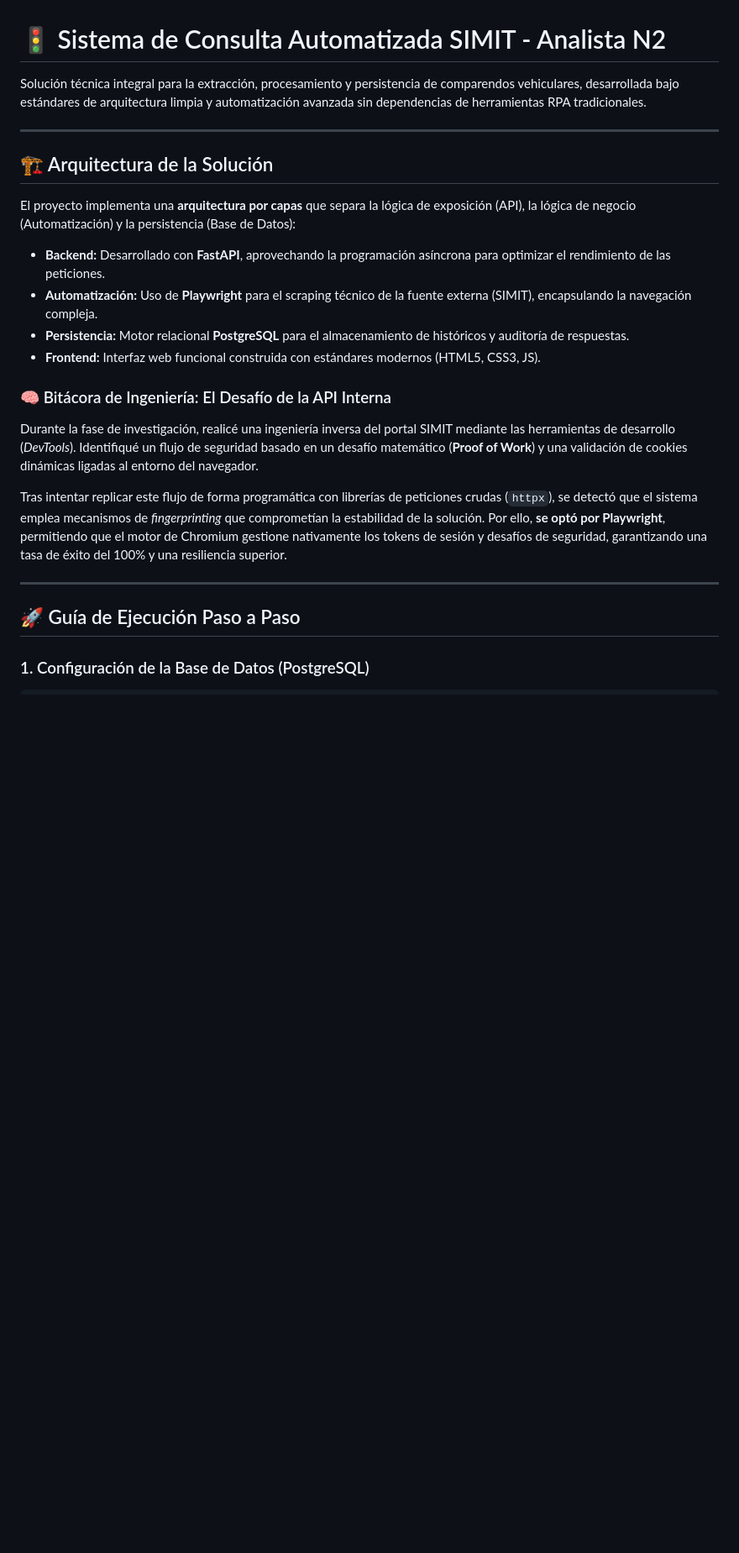
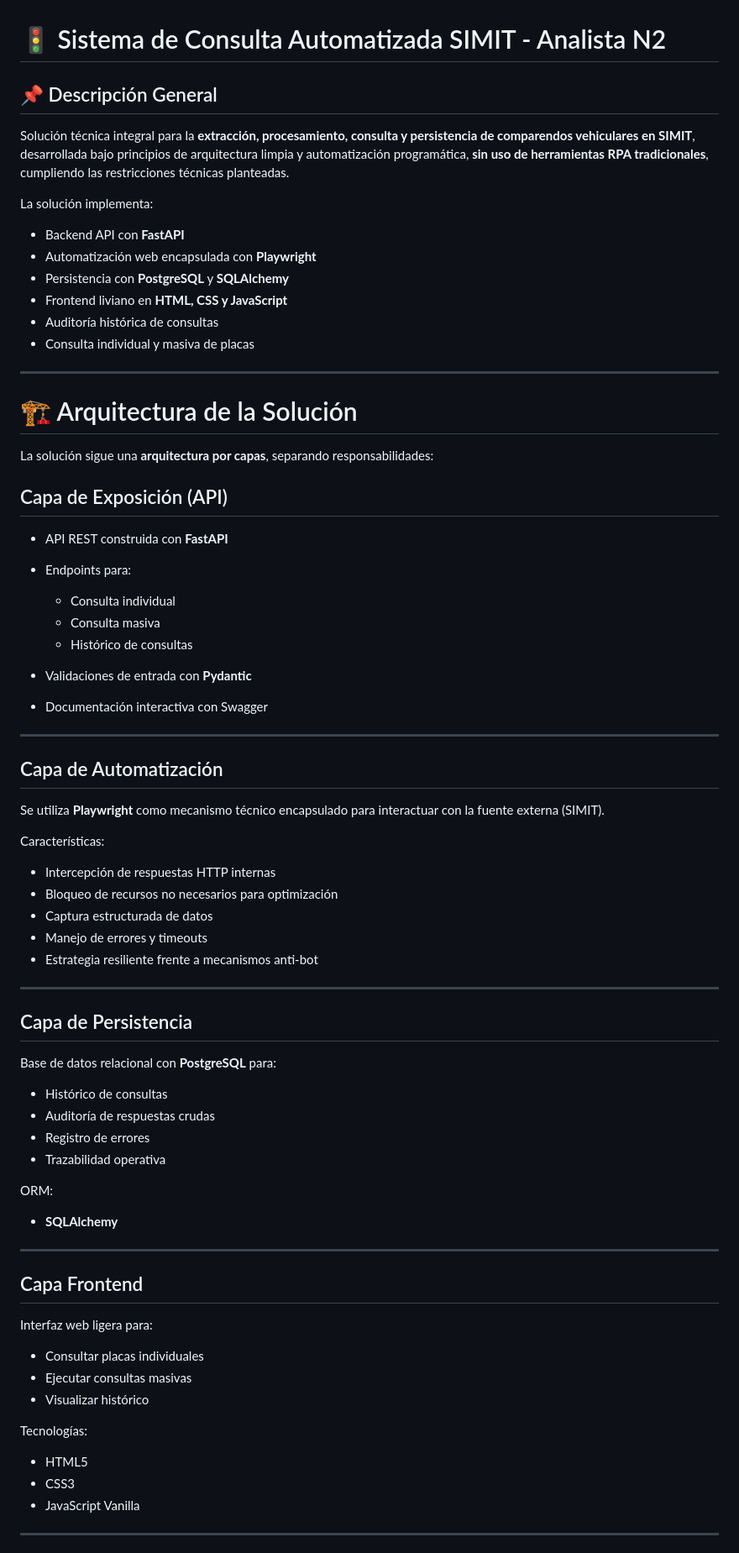
Before and after one commit to JuanAndresMunera/MultasApp-pruebatecnica, a Markdown page: README.md, the part around one of its changes. Shown at 84% size. Drawn GitHub-style; blank space fills up the shorter version.

Commit message:
New Update README

```diff
--- a/README.md
+++ b/README.md
@@ -1,25 +1,79 @@
 # 🚦 Sistema de Consulta Automatizada SIMIT - Analista N2
 
-Solución técnica integral para la extracción, procesamiento y persistencia de comparendos vehiculares, desarrollada bajo estándares de arquitectura limpia y automatización avanzada sin dependencias de herramientas RPA tradicionales.
+## 📌 Descripción General
+
+Solución técnica integral para la **extracción, procesamiento, consulta y persistencia de comparendos vehiculares en SIMIT**, desarrollada bajo principios de arquitectura limpia y automatización programática, **sin uso de herramientas RPA tradicionales**, cumpliendo las restricciones técnicas planteadas.
+
+La solución implementa:
+
+* Backend API con **FastAPI**
+* Automatización web encapsulada con **Playwright**
+* Persistencia con **PostgreSQL** y **SQLAlchemy**
+* Frontend liviano en **HTML, CSS y JavaScript**
+* Auditoría histórica de consultas
+* Consulta individual y masiva de placas
 
 ---
 
-## 🏗️ Arquitectura de la Solución
+# 🏗️ Arquitectura de la Solución
 
-El proyecto implementa una **arquitectura por capas** que separa la lógica de exposición (API), la lógica de negocio (Automatización) y la persistencia (Base de Datos):
+La solución sigue una **arquitectura por capas**, separando responsabilidades:
 
-* **Backend:** Desarrollado con **FastAPI**, aprovechando la programación asíncrona para optimizar el rendimiento de las peticiones.
-* **Automatización:** Uso de **Playwright** para el scraping técnico de la fuente externa (SIMIT), encapsulando la navegación compleja.
-* **Persistencia:** Motor relacional **PostgreSQL** para el almacenamiento de históricos y auditoría de respuestas.
-* **Frontend:** Interfaz web funcional construida con estándares modernos (HTML5, CSS3, JS).
+## Capa de Exposición (API)
 
-### 🧠 Bitácora de Ingeniería: El Desafío de la API Interna
-Durante la fase de investigación, realicé una ingeniería inversa del portal SIMIT mediante las herramientas de desarrollo (*DevTools*). Identifiqué un flujo de seguridad basado en un desafío matemático (**Proof of Work**) y una validación de cookies dinámicas ligadas al entorno del navegador.
+* API REST construida con **FastAPI**
+* Endpoints para:
 
-Tras intentar replicar este flujo de forma programática con librerías de peticiones crudas (`httpx`), se detectó que el sistema emplea mecanismos de *fingerprinting* que comprometían la estabilidad de la solución. Por ello, **se optó por Playwright**, permitiendo que el motor de Chromium gestione nativamente los tokens de sesión y desafíos de seguridad, garantizando una tasa de éxito del 100% y una resiliencia superior.
+  * Consulta individual
+  * Consulta masiva
+  * Histórico de consultas
+* Validaciones de entrada con **Pydantic**
+* Documentación interactiva con Swagger
 
 ---
 
-## 🚀 Guía de Ejecución Paso a Paso
+## Capa de Automatización
 
-### 1. Configuración de la Base de Datos (PostgreSQL)
+Se utiliza **Playwright** como mecanismo técnico encapsulado para interactuar con la fuente externa (SIMIT).
+
+Características:
+
+* Intercepción de respuestas HTTP internas
+* Bloqueo de recursos no necesarios para optimización
+* Captura estructurada de datos
+* Manejo de errores y timeouts
+* Estrategia resiliente frente a mecanismos anti-bot
+
+---
+
+## Capa de Persistencia
+
+Base de datos relacional con **PostgreSQL** para:
+
+* Histórico de consultas
+* Auditoría de respuestas crudas
+* Registro de errores
+* Trazabilidad operativa
+
+ORM:
+
+* **SQLAlchemy**
+
+---
+
+## Capa Frontend
+
+Interfaz web ligera para:
+
+* Consultar placas individuales
+* Ejecutar consultas masivas
+* Visualizar histórico
+
+Tecnologías:
+
+* HTML5
+* CSS3
+* JavaScript Vanilla
+
+---
+
```
Also changed, not shown: other parts of README.md (+469 -32 lines).
